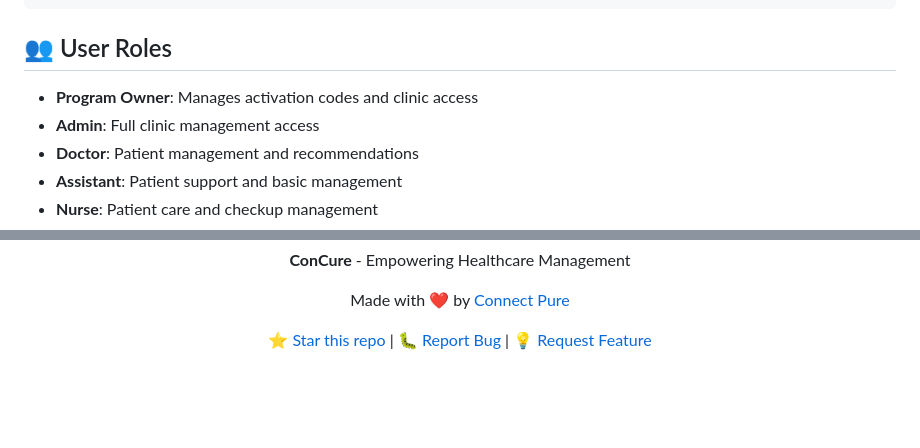
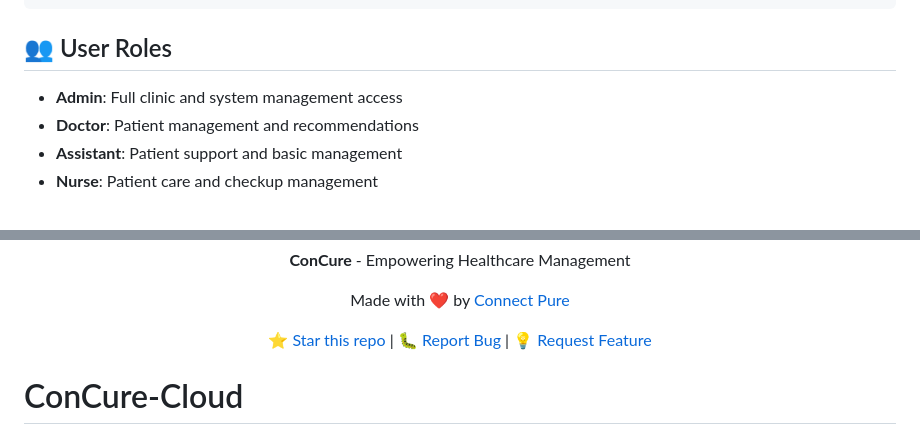
Before and after one commit to Ehab-coder-apple/ConCure-Cloud, a Markdown page: README.md, 2 parts joined by grey strips. Drawn GitHub-style; blank space fills up the shorter version.

```diff
--- a/README.md
+++ b/README.md
@@ -131,8 +131,7 @@ php artisan serve
 
 ## 👥 User Roles
 
-- **Program Owner**: Manages activation codes and clinic access
-- **Admin**: Full clinic management access
+- **Admin**: Full clinic and system management access
 - **Doctor**: Patient management and recommendations
 - **Assistant**: Patient support and basic management
 - **Nurse**: Patient care and checkup management
@@ -260,3 +259,6 @@ Made with ❤️ by [Connect Pure](https://connectpure.com)
 [⭐ Star this repo](https://github.com/your-username/concure) | [🐛 Report Bug](https://github.com/your-username/concure/issues) | [💡 Request Feature](https://github.com/your-username/concure/issues)
 
 </div>
+
+
+# ConCure-Cloud
```
